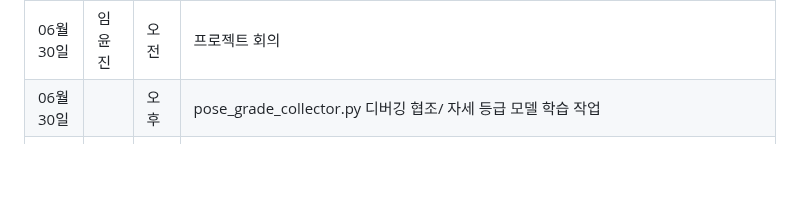
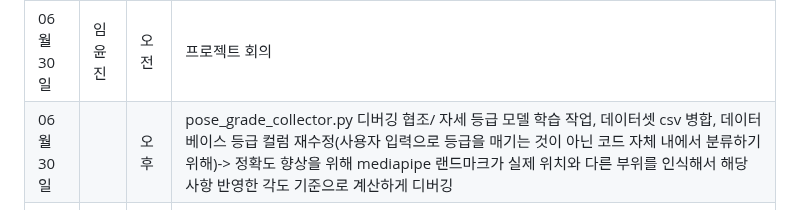
Before and after one commit to PiriKIM/KUiotFinalProject, a Markdown page: README.md, the part around the change. GitHub-like rendering; blank space fills up the shorter version.

```diff
--- a/README.md
+++ b/README.md
@@ -89,7 +89,7 @@ IoT 빅데이터 SW 개발자 과정 파이널 프로젝트
 | 06월 27일  |  | 오후  |  조퇴                                    |
 |------------|--------|-------|-----------------------------------------------------------------------------------------------------------------------------|
 | 06월 30일  | 임윤진 | 오전  |  프로젝트 회의                                          |
-| 06월 30일  |  | 오후  |  pose_grade_collector.py 디버깅 협조/ 자세 등급 모델 학습 작업                                        |
+| 06월 30일  |  | 오후  |  pose_grade_collector.py 디버깅 협조/ 자세 등급 모델 학습 작업, 데이터셋 csv 병합, 데이터베이스 등급 컬럼 재수정(사용자 입력으로 등급을 매기는 것이 아닌 코드 자체 내에서 분류하기 위해)-> 정확도 향상을 위해 mediapipe 랜드마크가 실제 위치와 다른 부위를 인식해서 해당 사항 반영한 각도 기준으로 계산하게 디버깅                                        |
 | 06월 30일  | 곽은규 | 오전  |  프로젝트 회의                                          |
 | 06월 30일  |  | 오후  |          esp32cam 미디어파이프 연동 및 실행 프로그램 작업                                     |
 | 06월 30일  | 김동필 | 오전  |  프로젝트 회의                                        |
```
